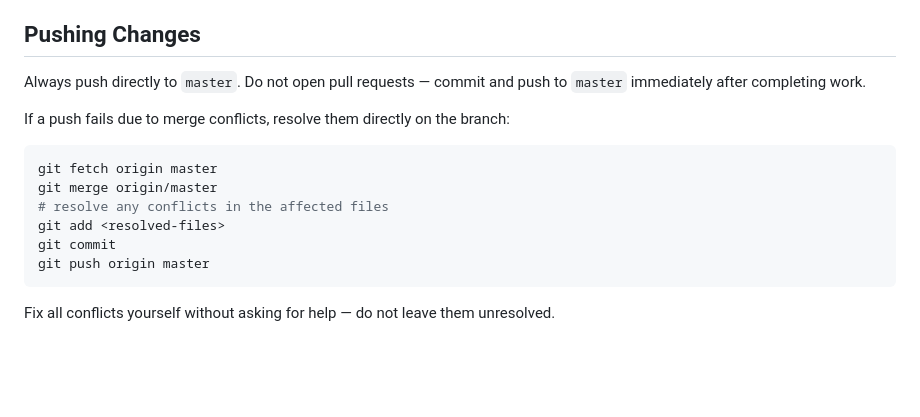
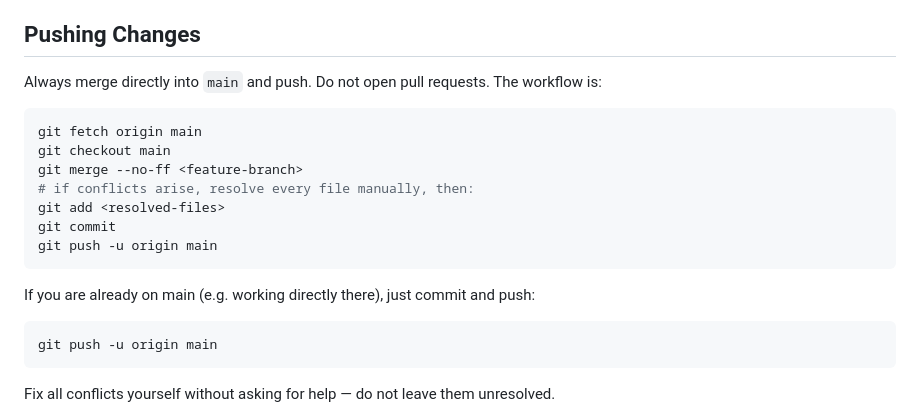
Before and after one commit to xssxghjk/AI-Web-Pages, a Markdown page: CLAUDE.md, the part around the change. Drawn GitHub-style; blank space fills up the shorter version.

Commit message:
Update CLAUDE.md: direct merge-into-main policy, correct branch name
https://claude.ai/code/session_01Ljur29bxmWE8gqQSnMpzN3

````diff
--- a/CLAUDE.md
+++ b/CLAUDE.md
@@ -23,17 +23,22 @@ This runs all Playwright e2e tests across both desktop (`chromium`) and mobile (
 
 ## Pushing Changes
 
-Always push directly to `master`. Do not open pull requests — commit and push to `master` immediately after completing work.
-
-If a push fails due to merge conflicts, resolve them directly on the branch:
+Always merge directly into `main` and push. Do not open pull requests. The workflow is:
 
 ```bash
-git fetch origin master
-git merge origin/master
-# resolve any conflicts in the affected files
+git fetch origin main
+git checkout main
+git merge --no-ff <feature-branch>
+# if conflicts arise, resolve every file manually, then:
 git add <resolved-files>
 git commit
-git push origin master
+git push -u origin main
+```
+
+If you are already on main (e.g. working directly there), just commit and push:
+
+```bash
+git push -u origin main
 ```
 
 Fix all conflicts yourself without asking for help — do not leave them unresolved.
````
